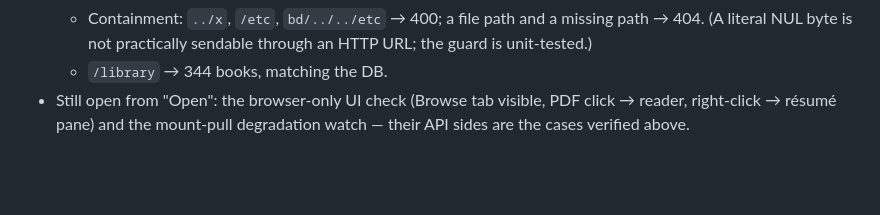
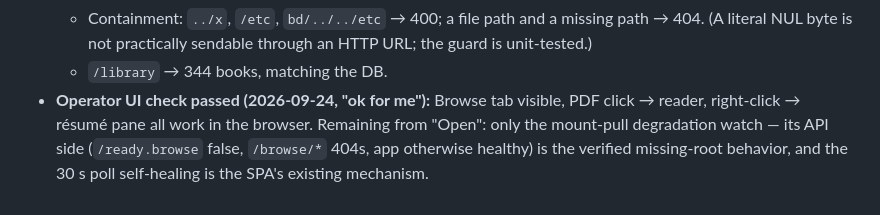
Before and after one commit to suedenglehem/rbooks, a Markdown page: PROGRESS.md, the part around the change. GitHub-like rendering; blank space fills up the shorter version.

Commit message:
M10 addendum: operator UI check passed (Browse tab verified in browser)
Co-Authored-By: Claude Code <noreply@anthropic.com>

```diff
--- a/PROGRESS.md
+++ b/PROGRESS.md
@@ -2745,7 +2745,9 @@ green — 567 passed, ruff + mypy clean)
     a missing path → 404. (A literal NUL byte is not practically
     sendable through an HTTP URL; the guard is unit-tested.)
   - `/library` → 344 books, matching the DB.
-- Still open from "Open": the browser-only UI check (Browse tab
-  visible, PDF click → reader, right-click → résumé pane) and the
-  mount-pull degradation watch — their API sides are the cases
-  verified above.
+- **Operator UI check passed (2026-09-24, "ok for me"):** Browse tab
+  visible, PDF click → reader, right-click → résumé pane all work in
+  the browser. Remaining from "Open": only the mount-pull degradation
+  watch — its API side (`/ready.browse` false, `/browse/*` 404s, app
+  otherwise healthy) is the verified missing-root behavior, and the
+  30 s poll self-healing is the SPA's existing mechanism.
```
